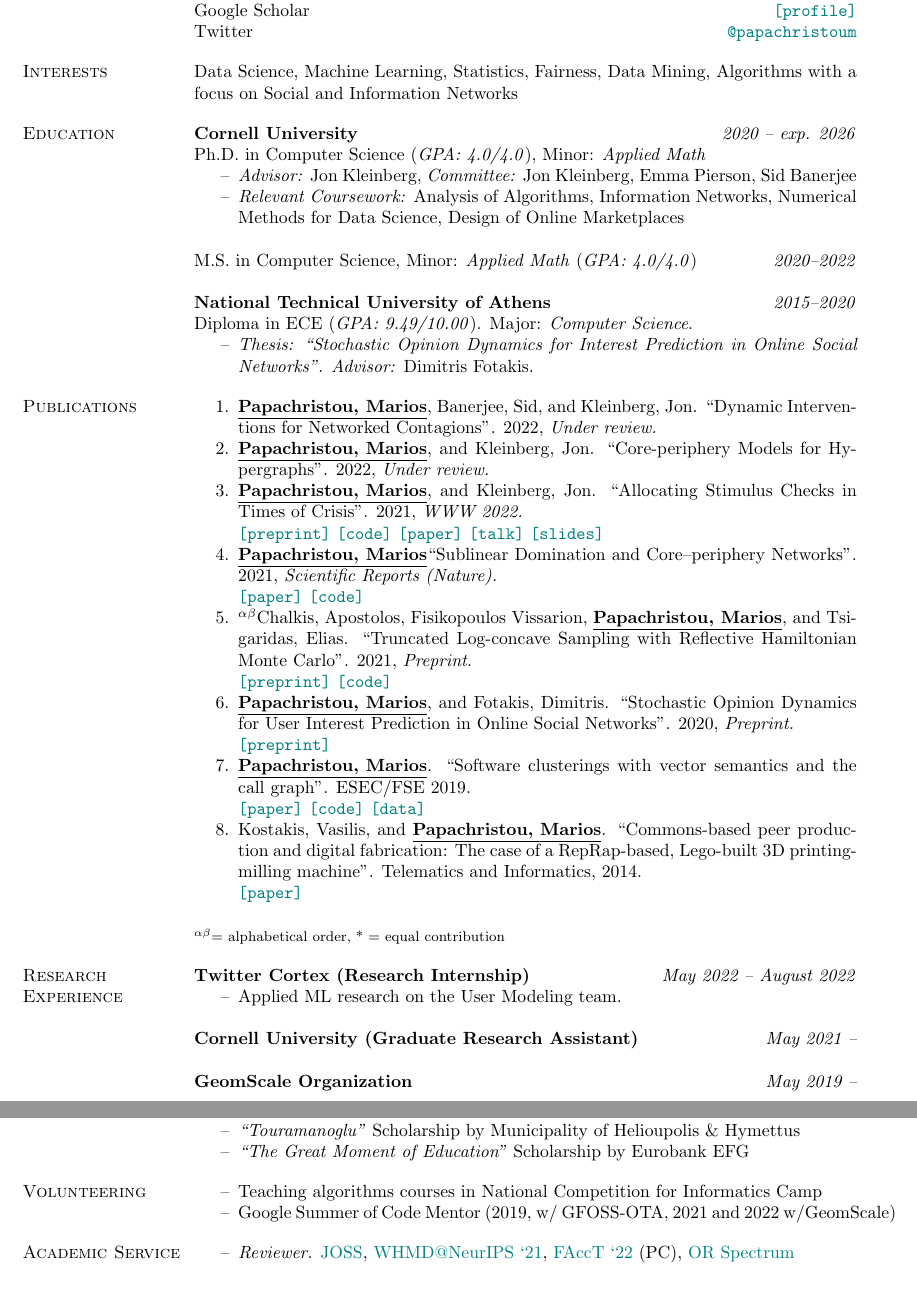
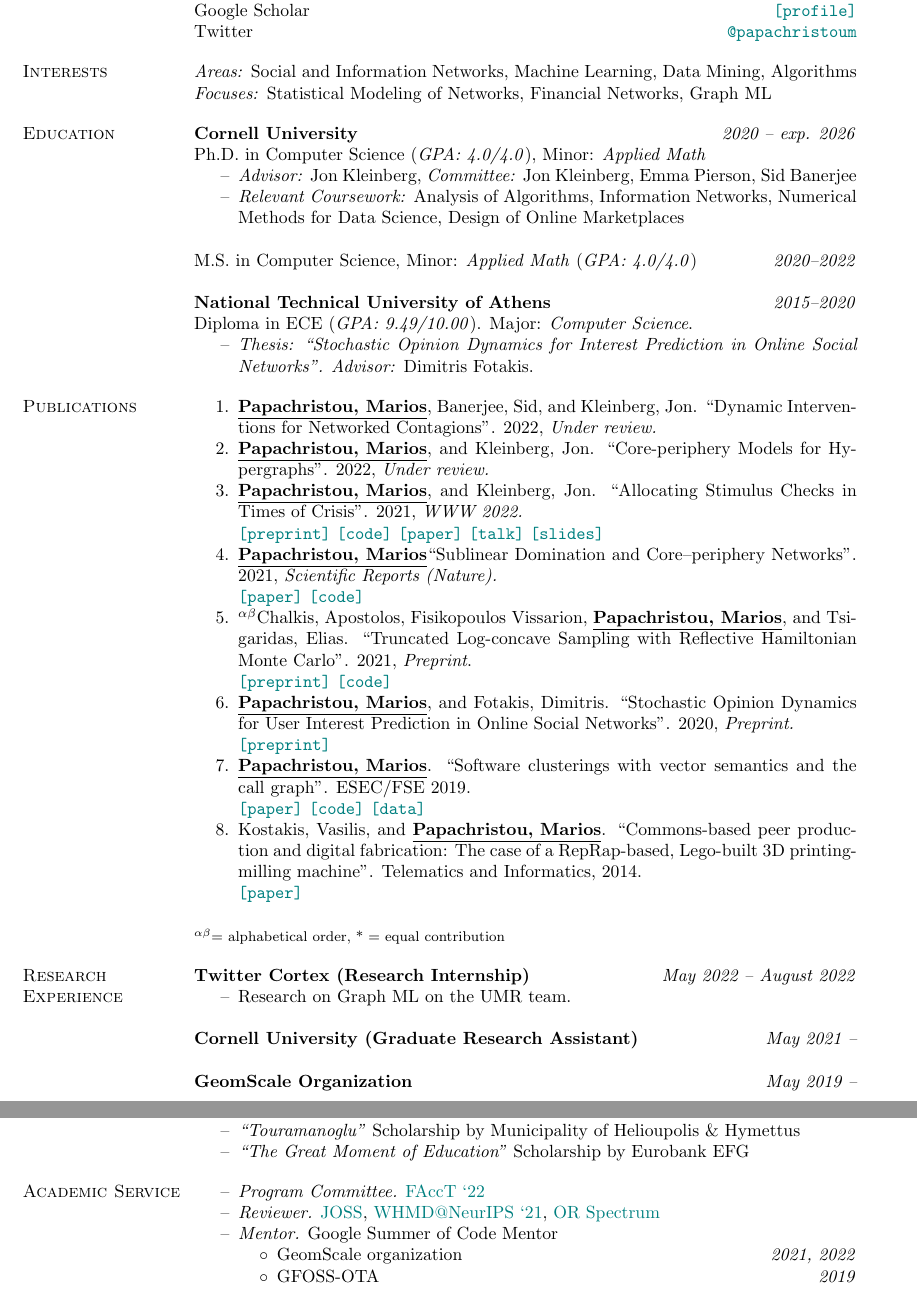
Before and after one commit to papachristoumarios/papachristoumarios.github.io, a LaTeX CV (cv/cv.tex): two parts of pages 1 and 2 of 2, joined at a grey line, cut so that both start at the same text. Compiled offline with pdfLaTeX.

Commit message:
Update CV

```diff
--- a/cv/cv.tex
+++ b/cv/cv.tex
@@ -65,7 +65,8 @@ Google Scholar \hfill \specialurl{profile}{https://scholar.google.gr/citations?u
 Twitter \hfill \href{https://twitter.com/papachristoum}{\nolinkurl {@papachristoum}}
 
 
-\section{Interests} Data Science, Machine Learning, Statistics, Fairness, Data Mining, Algorithms with a focus on Social and Information Networks
+\section{Interests} \emph{Areas:} Social and Information Networks, Machine Learning, Data Mining, Algorithms \\
+\emph{Focuses:} Statistical Modeling of Networks, Financial Networks, Graph ML
 
 \section{Education}
 \field {Cornell University} {\emph{2020 -- exp. 2026}}
@@ -109,7 +110,7 @@ Diploma in ECE (\emph{GPA: 9.49/10.00}). Major: \emph{Computer Science}.
 
 \textbf{Twitter Cortex (Research Internship)} \hfill \emph{May 2022 -- August 2022}
 \begin{compactitem}
-\item[--] Applied ML research on the User Modeling team.
+\item[--] Research on Graph ML on the UMR team.
 \end{compactitem}
 
 \textbf{Cornell University (Graduate Research Assistant)} \hfill \emph{May 2021 --}
@@ -208,17 +209,17 @@ Diploma in ECE (\emph{GPA: 9.49/10.00}). Major: \emph{Computer Science}.
 
 % \section{Memberships} IEEE Member, ACM Member
 
-\section{Volunteering}
-\begin{compactitem}
-    \item[--] Teaching algorithms courses in National Competition for Informatics Camp
-    \item[--] Google Summer of Code Mentor (2019, w/ GFOSS-OTA, 2021 and 2022 w/GeomScale)
-    % \item[--] Member of TEDx NTUA 2018 Organizing Committee, IT Team
-    % \item[--] Contributor to open-source projects to the \href{https://geomscale.github.io/}{GeomScale} organization.
-\end{compactitem}
 
 \section{Academic Service}
 \begin{compactitem}
-\item [--] \emph{Reviewer.} \href{https://joss.theoj.org/}{JOSS}, \href{https://sites.google.com/view/whmd2021}{WHMD@NeurIPS `21}, \href{https://facctconference.org/2022}{FAccT `22} (PC), \href{https://www.springer.com/journal/291?gclid=Cj0KCQiAr5iQBhCsARIsAPcwROPwkZ2Nw4Ubg7i91Y2hITU4OE4lzk_56F09IS09b5wh-sMhuqgft0YaAgATEALw_wcB}{OR Spectrum}
+
+\item [--] \emph{Program Committee.} \href{https://facctconference.org/2022}{FAccT `22}
+\item [--] \emph{Reviewer.} \href{https://joss.theoj.org/}{JOSS}, \href{https://sites.google.com/view/whmd2021}{WHMD@NeurIPS `21},  \href{https://www.springer.com/journal/291?gclid=Cj0KCQiAr5iQBhCsARIsAPcwROPwkZ2Nw4Ubg7i91Y2hITU4OE4lzk_56F09IS09b5wh-sMhuqgft0YaAgATEALw_wcB}{OR Spectrum}
+\item [--] \emph{Mentor.} Google Summer of Code Mentor
+\begin{compactitem}
+	\item [$\circ$] GeomScale organization \hfill \emph{2021, 2022}
+	\item [$\circ$] GFOSS-OTA \hfill \emph{2019}
+ \end{compactitem}
 
 \end{compactitem}
 
```
Also changed, not shown: cv/cv.pdf.
